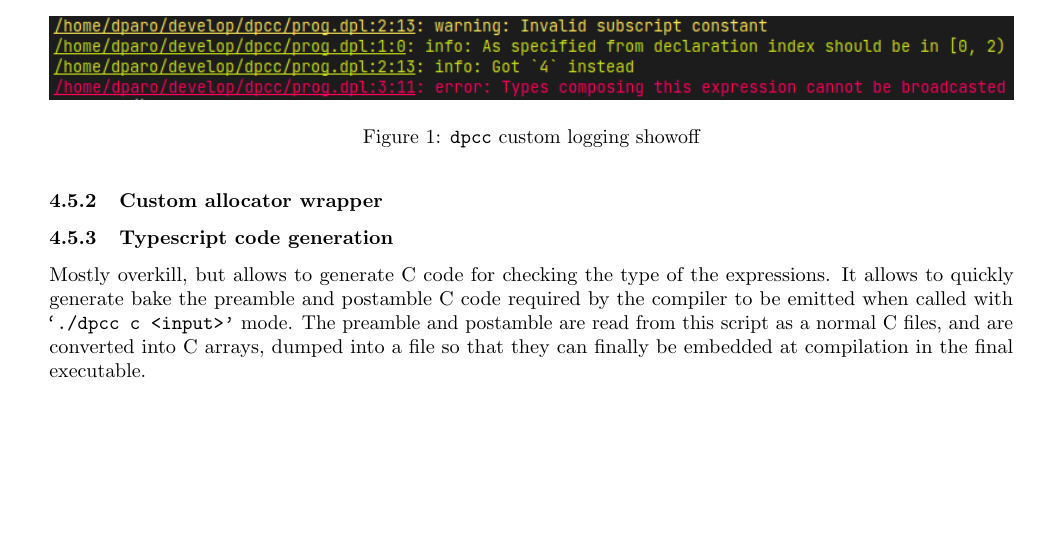
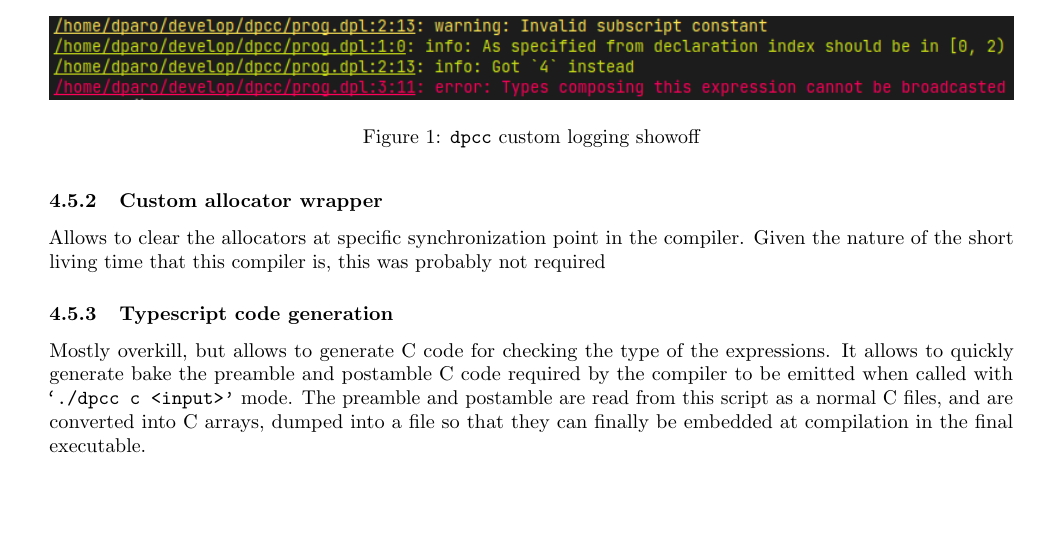
Before and after one commit to dparo/dpcc, a LaTeX document (docs/main.tex): part of page 8 of 12, cut so that both start at the same text. Compiled offline with pdfLaTeX.

Commit message:
More docs

```diff
--- a/docs/main.tex
+++ b/docs/main.tex
@@ -493,6 +493,10 @@ print(3.5 << 8);
 
 \subsubsection{Custom allocator wrapper}
 
+
+Allows to clear the allocators at specific synchronization point in the compiler.
+Given the nature of the short living time that this compiler is, this was probably not required
+
 \subsubsection{Typescript code generation}
 
 Mostly overkill, but allows to generate C code for checking the type of the expressions.
```
Also changed, not shown: docs/main.pdf.
